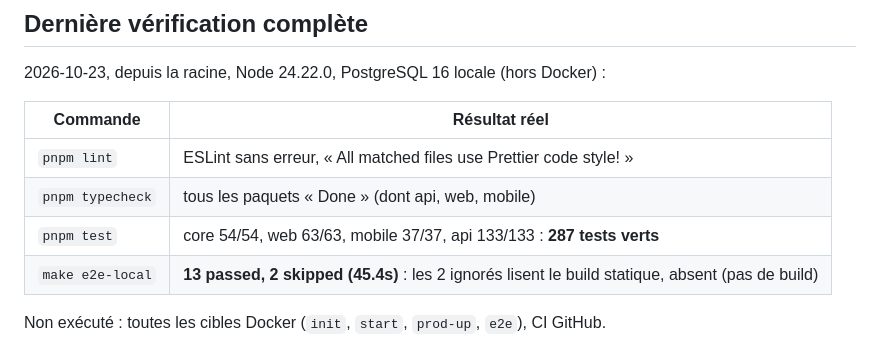
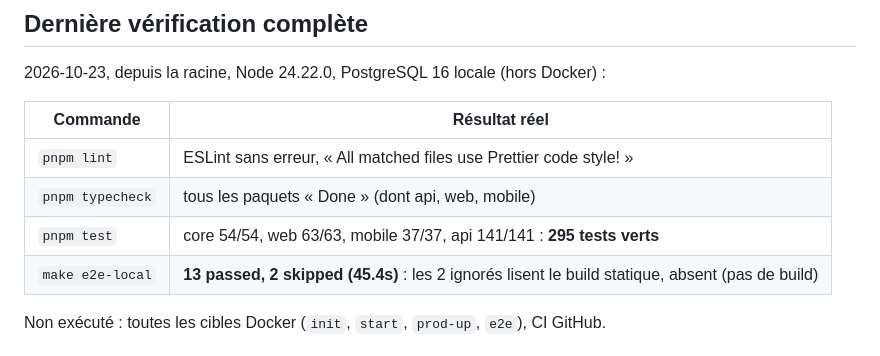
Before and after one commit to madoxSio/croise-tress, a Markdown page: docs/PROGRESS.md, the part around the change. Rendered like a GitHub page.

Commit message:
Compteurs de tests après fusion de main

```diff
--- a/docs/PROGRESS.md
+++ b/docs/PROGRESS.md
@@ -189,7 +189,7 @@ Voir [SECURITY-TEST-PLAN.md](SECURITY-TEST-PLAN.md) pour le détail des cas.
 | ---------------- | ------------------------------------------------------------------------------------------------ |
 | `pnpm lint`      | ESLint sans erreur, « All matched files use Prettier code style! »                               |
 | `pnpm typecheck` | tous les paquets « Done » (dont api, web, mobile)                                                |
-| `pnpm test`      | core 54/54, web 63/63, mobile 37/37, api 133/133 : **287 tests verts**                           |
+| `pnpm test`      | core 54/54, web 63/63, mobile 37/37, api 141/141 : **295 tests verts**                           |
 | `make e2e-local` | **13 passed, 2 skipped (45.4s)** : les 2 ignorés lisent le build statique, absent (pas de build) |
 
 Non exécuté : toutes les cibles Docker (`init`, `start`, `prod-up`, `e2e`), CI GitHub.
```
Also changed, not shown: CLAUDE.md (+1 -1 lines).
